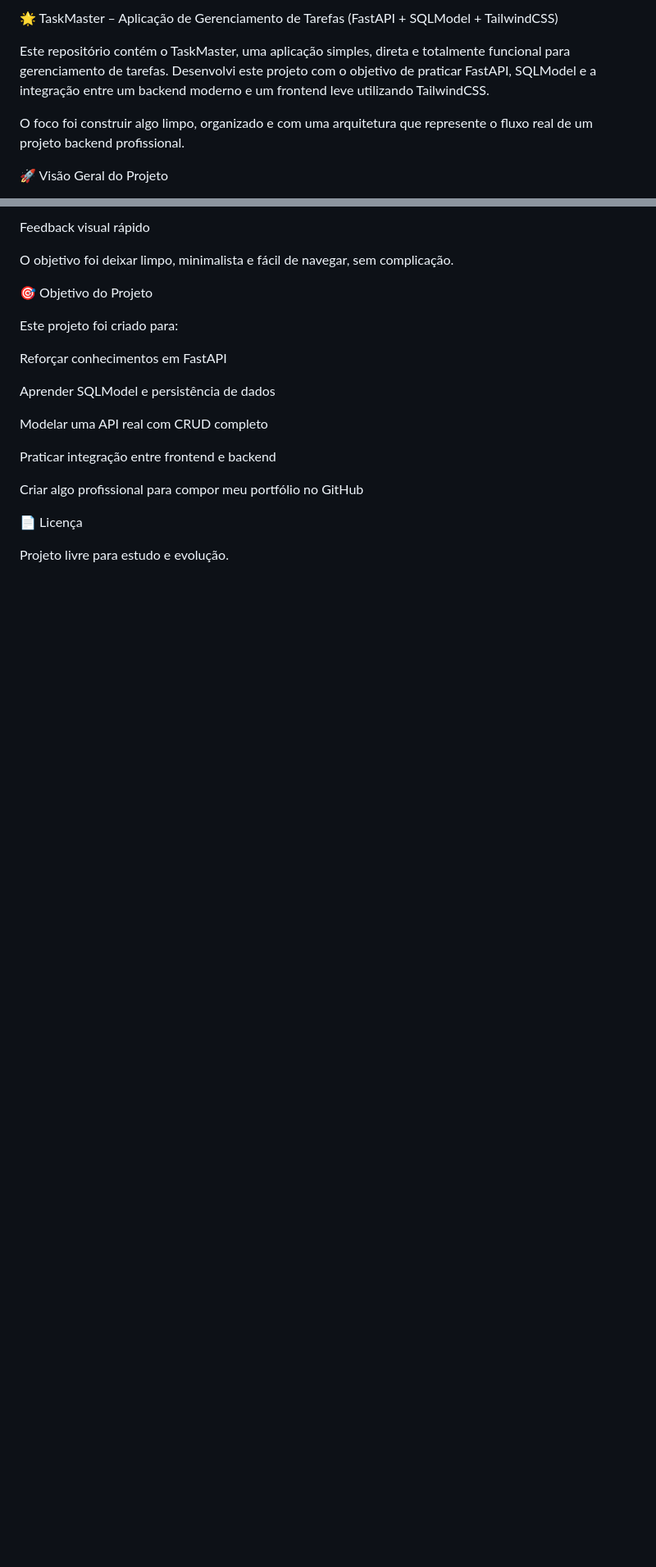
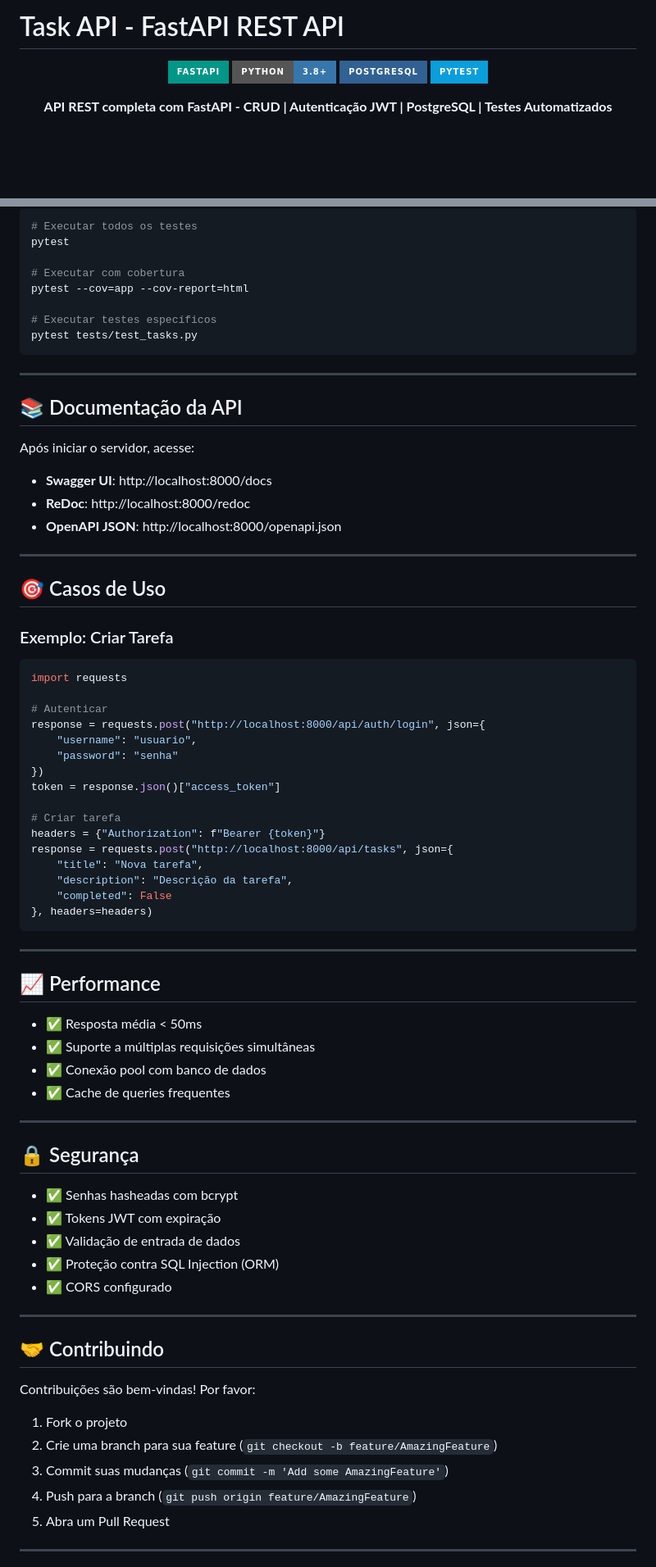
Before and after one commit to pedrovergueiro/task-api-fastapi, a Markdown page: README.md, 2 parts joined by grey strips. Shown: that part at 82% size. GitHub-like rendering; badges without logos; blank space fills up the shorter version.

````diff
--- a/README.md
+++ b/README.md
@@ -1,9 +1,11 @@
-🌟 TaskMaster – Aplicação de Gerenciamento de Tarefas (FastAPI + SQLModel + TailwindCSS)
+# Task API - FastAPI REST API
 
-Este repositório contém o TaskMaster, uma aplicação simples, direta e totalmente funcional para gerenciamento de tarefas.
-Desenvolvi este projeto com o objetivo de praticar FastAPI, SQLModel e a integração entre um backend moderno e um frontend leve utilizando TailwindCSS.
+<div align="center">
 
-O foco foi construir algo limpo, organizado e com uma arquitetura que represente o fluxo real de um projeto backend profissional.
+![FastAPI](https://img.shields.io/badge/FastAPI-009688?style=for-the-badge&logo=fastapi&logoColor=white)
+![Python](https://img.shields.io/badge/Python-3.8+-3776AB?style=for-the-badge&logo=python&logoColor=white)
+![PostgreSQL](https://img.shields.io/badge/PostgreSQL-316192?style=for-the-badge&logo=postgresql&logoColor=white)
+![Pytest](https://img.shields.io/badge/Pytest-0A9EDC?style=for-the-badge&logo=pytest&logoColor=white)
 
-🚀 Visão Geral do Projeto
+**API REST completa com FastAPI - CRUD | Autenticação JWT | PostgreSQL | Testes Automatizados**
 
@@ -113,22 +180,80 @@ Cards de tarefas
 
-Feedback visual rápido
+```bash
+# Executar todos os testes
+pytest
 
-O objetivo foi deixar limpo, minimalista e fácil de navegar, sem complicação.
+# Executar com cobertura
+pytest --cov=app --cov-report=html
 
-🎯 Objetivo do Projeto
+# Executar testes específicos
+pytest tests/test_tasks.py
+```
 
-Este projeto foi criado para:
+---
 
-Reforçar conhecimentos em FastAPI
+## 📚 Documentação da API
 
-Aprender SQLModel e persistência de dados
+Após iniciar o servidor, acesse:
 
-Modelar uma API real com CRUD completo
+- **Swagger UI**: http://localhost:8000/docs
+- **ReDoc**: http://localhost:8000/redoc
+- **OpenAPI JSON**: http://localhost:8000/openapi.json
 
-Praticar integração entre frontend e backend
+---
 
-Criar algo profissional para compor meu portfólio no GitHub
+## 🎯 Casos de Uso
 
-📄 Licença
+### Exemplo: Criar Tarefa
 
-Projeto livre para estudo e evolução.
+```python
+import requests
+
+# Autenticar
+response = requests.post("http://localhost:8000/api/auth/login", json={
+    "username": "usuario",
+    "password": "senha"
+})
+token = response.json()["access_token"]
+
+# Criar tarefa
+headers = {"Authorization": f"Bearer {token}"}
+response = requests.post("http://localhost:8000/api/tasks", json={
+    "title": "Nova tarefa",
+    "description": "Descrição da tarefa",
+    "completed": False
+}, headers=headers)
+```
+
+---
+
+## 📈 Performance
+
+- ✅ Resposta média < 50ms
+- ✅ Suporte a múltiplas requisições simultâneas
+- ✅ Conexão pool com banco de dados
+- ✅ Cache de queries frequentes
+
+---
+
+## 🔒 Segurança
+
+- ✅ Senhas hasheadas com bcrypt
+- ✅ Tokens JWT com expiração
+- ✅ Validação de entrada de dados
+- ✅ Proteção contra SQL Injection (ORM)
+- ✅ CORS configurado
+
+---
+
+## 🤝 Contribuindo
+
+Contribuições são bem-vindas! Por favor:
+
+1. Fork o projeto
+2. Crie uma branch para sua feature (`git checkout -b feature/AmazingFeature`)
+3. Commit suas mudanças (`git commit -m 'Add some AmazingFeature'`)
+4. Push para a branch (`git push origin feature/AmazingFeature`)
+5. Abra um Pull Request
+
+---
+
````
Also changed, not shown: other parts of README.md (+151 -63 lines).
